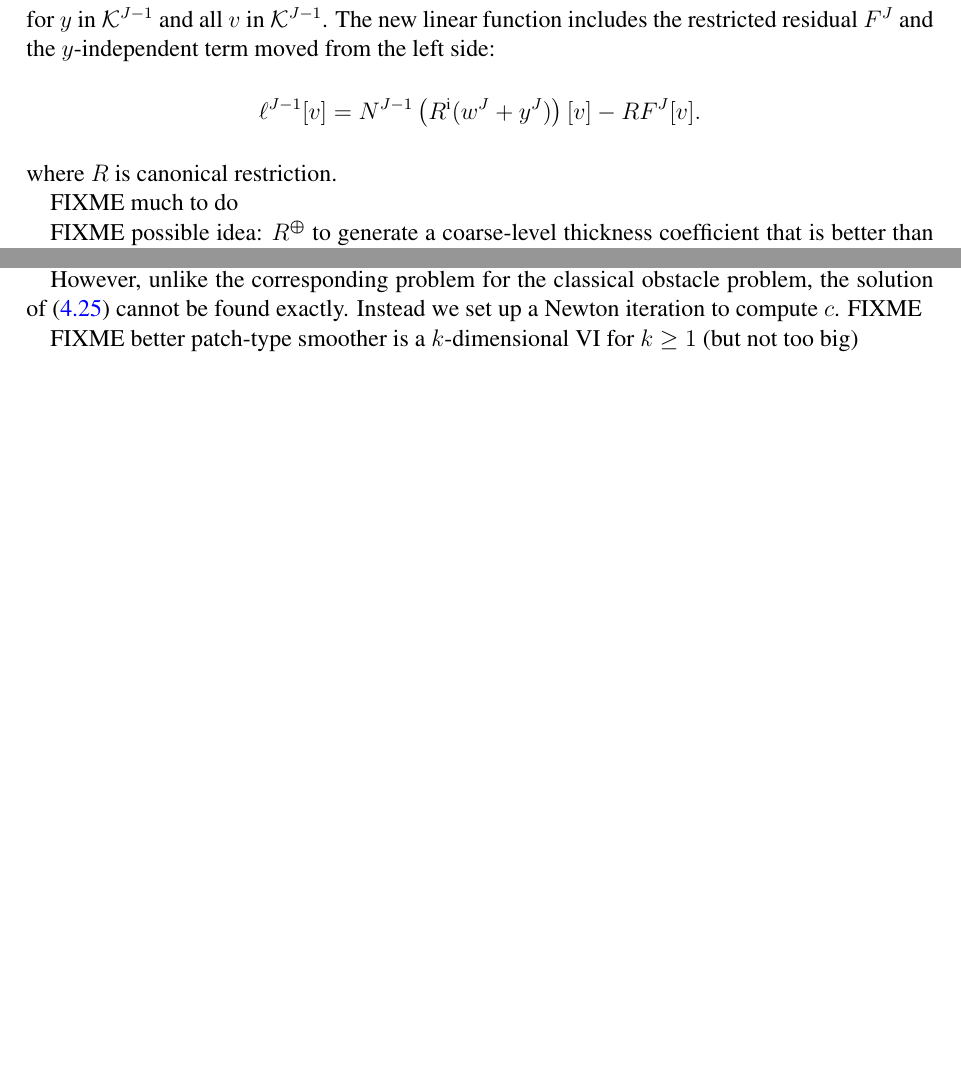
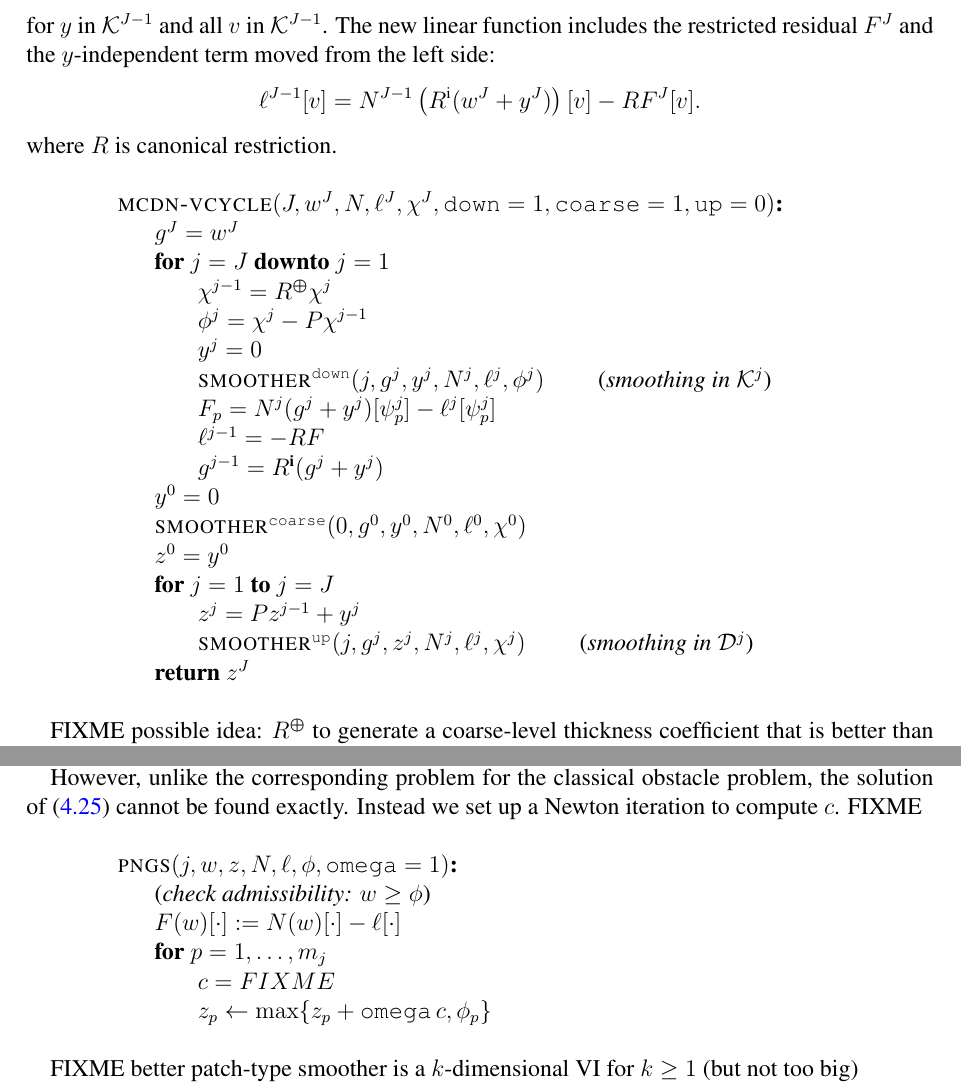
Before and after one commit to bueler/mg-glaciers, a LaTeX paper (paper/review.tex): two parts of pages 40 and 41 of 46 before the commit and two parts of pages 40 and 42 of 46 after it, joined at a grey line, cut so that both start at the same text, the shorter picture padded with empty space. Compiled offline with pdfLaTeX.

Commit message:
Put in some draft MCDN pseudocodes.

```diff
--- a/paper/review.tex
+++ b/paper/review.tex
@@ -1106,7 +1106,25 @@ for $y$ in $\mathcal{K}^{J-1}$ and all $v$ in $\mathcal{K}^{J-1}$.  The new line
    $$\ell^{J-1}[v] = N^{J-1}\left(\iR(w^J+y^J)\right)[v] - R F^J[v].$$
 where $R$ is canonical restriction.
 
-FIXME much to do
+\begin{pseudo*} \label{ps:mcdn-vcycle}
+\pr{mcdn-vcycle}(J,w^J,N,\ell^J,\chi^J,\id{down}=1,\id{coarse}=1,\id{up}=0)\text{:} \\+
+    $g^J = w^J$ \\
+    for $j=J$ downto $j=1$ \\+
+      $\chi^{j-1} = \mR \chi^j$ \\
+      $\phi^j = \chi^j - P\chi^{j-1}$ \\
+      $y^j = 0$ \\
+      $\text{\pr{smoother}}^{\text{\id{down}}}(j,g^j,y^j,N^j,\ell^j,\phi^j)$ \qquad \ct{smoothing in $\mathcal{K}^j$} \\
+      $F_p = N^j(g^j+y^j)[\psi_p^j] - \ell^j[\psi_p^j]$ \\
+      $\ell^{j-1} = - R F$ \\
+      $g^{j-1} = \iR(g^j + y^j)$ \\-
+    $y^0 = 0$ \\
+    $\text{\pr{smoother}}^{\text{\id{coarse}}}(0,g^0,y^0,N^0,\ell^0,\chi^0)$ \\
+    $z^0 = y^0$ \\
+    for $j=1$ to $j=J$ \\+
+      $z^j = P z^{j-1} + y^{j}$ \\
+      $\text{\pr{smoother}}^{\text{\id{up}}}(j,g^j,z^j,N^j,\ell^j,\chi^j)$ \qquad \ct{smoothing in $\mathcal{D}^j$} \\-
+    return $z^J$
+\end{pseudo*}
 
 FIXME possible idea: $\mR$ to generate a coarse-level thickness coefficient that is better than in \eqref{eq:siaVIFEFAS}.  That is, on the coarse level the nonlinear operator is slightly different; it is more ``$\pp$-Laplacian elliptic'' in the sense that the thickness-dependent coefficient is nonzero on a coarse-level superset of the fine-level nonzero set.
 
@@ -1174,6 +1192,15 @@ FIXME CONSIDER ADDING $\eta_0$ TO THICKNESS
 FIXME CONSIDER $w+c\eta_0\psi_p^j$ or $w+ch\psi_p^j$ SO $c$ IS UNITLESS
 
 However, unlike the corresponding problem for the classical obstacle problem, the solution of \eqref{eq:pngspointwisevi} cannot be found exactly.  Instead we set up a Newton iteration to compute $c$.  FIXME
+
+\begin{pseudo*} \label{ps:pngs}
+\pr{pngs}(j,w,z,N,\ell,\phi,\id{omega}=1)\text{:} \\+
+    \ct{check admissibility: $w\ge \phi$} \\
+    $F(w)[\cdot] := N(w)[\cdot] - \ell[\cdot]$ \\
+    for $p=1,\dots,m_j$ \\+
+        $c = FIXME$ \\
+        $z_p \gets \max\{z_p + \id{omega}\,c, \phi_p\}$
+\end{pseudo*}
 
 FIXME better patch-type smoother is a $k$-dimensional VI for $k\ge 1$ (but not too big)
 
```
Also changed, not shown: paper/review.tex (2 more changed lines).
